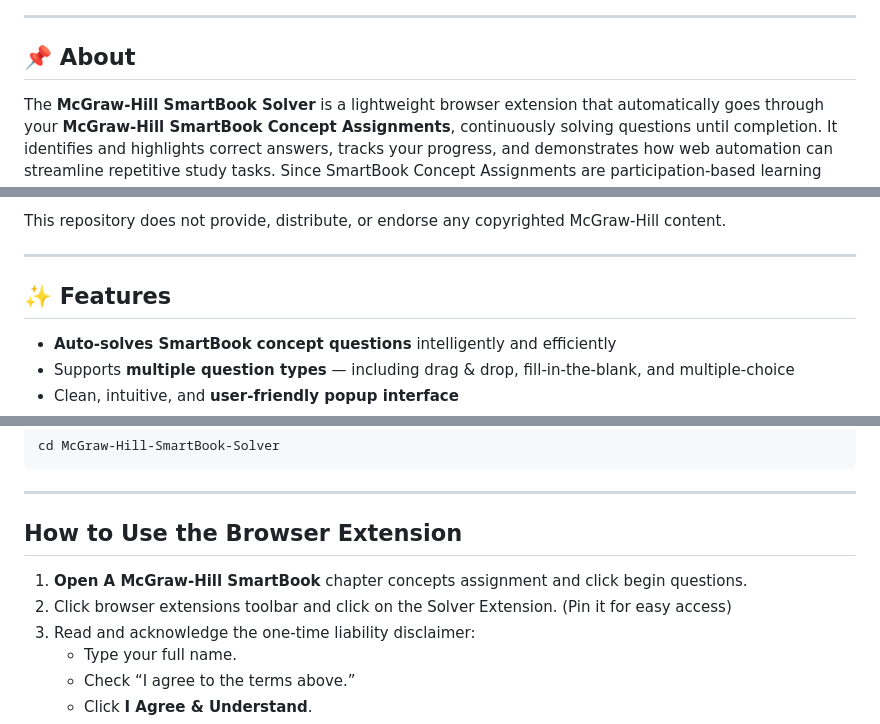
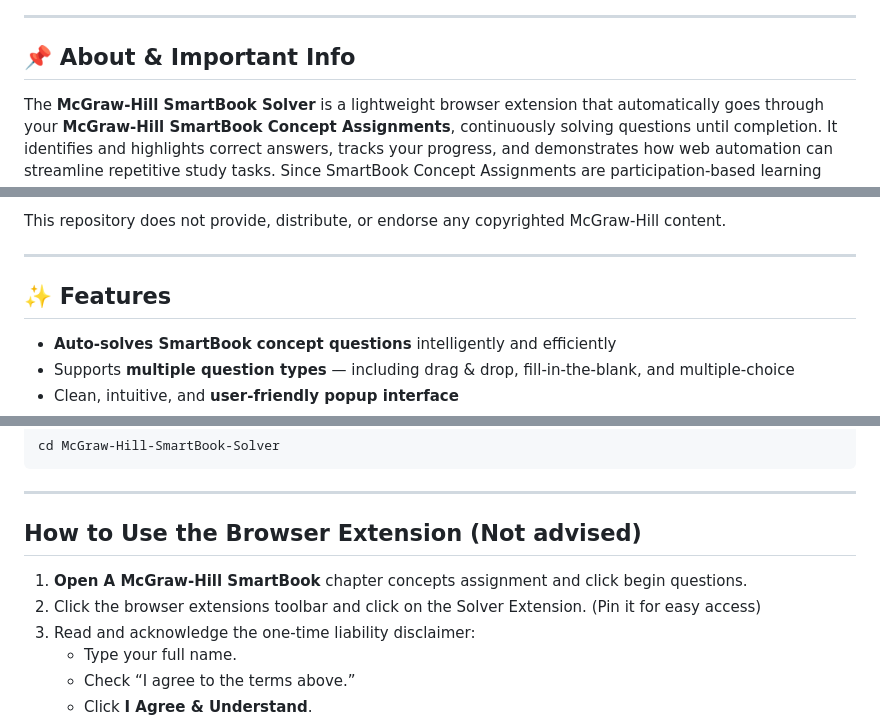
Before and after one commit to KevinTrinh1227/MGH-SmartBook-Concept-Solver-Extension, a Markdown page: README.md, 3 parts joined by grey strips. Rendered like a GitHub page.

```diff
--- a/README.md
+++ b/README.md
@@ -54,7 +65,7 @@
 
 ---
 
-## 📌 About
+## 📌 About & Important Info <a id="about"></a>
 
 The **McGraw-Hill SmartBook Solver** is a lightweight browser extension that automatically goes through your **McGraw-Hill SmartBook Concept Assignments**, continuously solving questions until completion. It identifies and highlights correct answers, tracks your progress, and demonstrates how web automation can streamline repetitive study tasks. Since SmartBook Concept Assignments are participation-based learning tools, the extension initially selects answers at random and later reuses correct ones from local memory to simulate progressive mastery — purely for educational demonstration, not for graded coursework.. This is the best approach since these assignments are only graded on completion and not accuracy.
 
@@ -93,7 +104,7 @@ This repository does not provide, distribute, or endorse any copyrighted McGraw-
 
 ---
 
-## ✨ Features
+## ✨ Features <a id="features"></a>
 
 - **Auto-solves SmartBook concept questions** intelligently and efficiently
 - Supports **multiple question types** — including drag & drop, fill-in-the-blank, and multiple-choice
@@ -154,10 +165,10 @@ cd McGraw-Hill-SmartBook-Solver
 
 ---
 
-## How to Use the Browser Extension <a id="how-to-use"></a>
+## How to Use the Browser Extension (Not advised) <a id="how-to-use"></a>
 
 1. **Open A McGraw-Hill SmartBook** chapter concepts assignment and click begin questions.
-2. Click browser extensions toolbar and click on the Solver Extension. (Pin it for easy access)
+2. Click the browser extensions toolbar and click on the Solver Extension. (Pin it for easy access)
 3. Read and acknowledge the one-time liability disclaimer:
    - Type your full name.
    - Check “I agree to the terms above.”
```
Also changed, not shown: other parts of README.md (+13 -2 lines).
